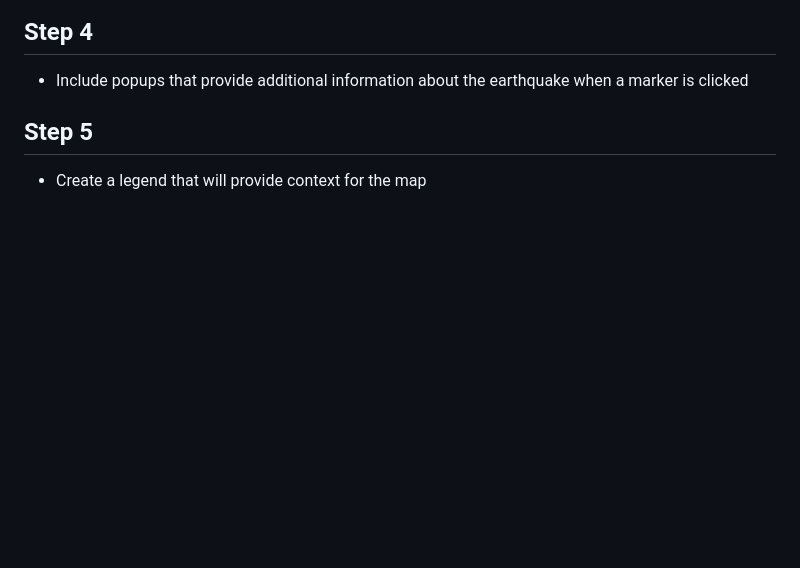
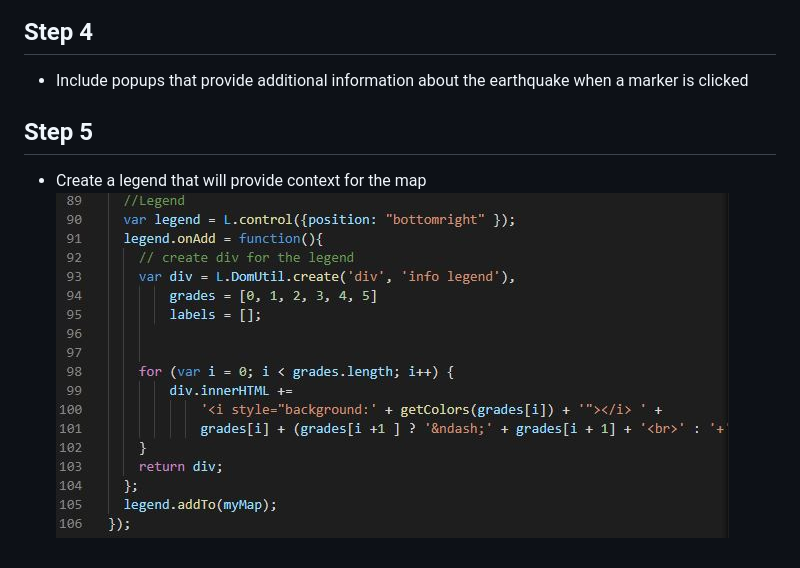
Before and after one commit to vgnenov/Leaflet-Challenge, a Markdown page: README.md, the part around the change. Drawn GitHub-style; pictures changed too: Instructions/Images/legend.JPG (added); blank space fills up the shorter version.

```diff
--- a/README.md
+++ b/README.md
@@ -29,3 +29,4 @@ Import and Visualize the Data
 
 ## Step 5
 - Create a legend that will provide context for the map
+![Screenshot](Instructions/Images/legend.JPG "Screenshot")
```
Also changed, not shown: Instructions/Images/popups.JPG (added).
